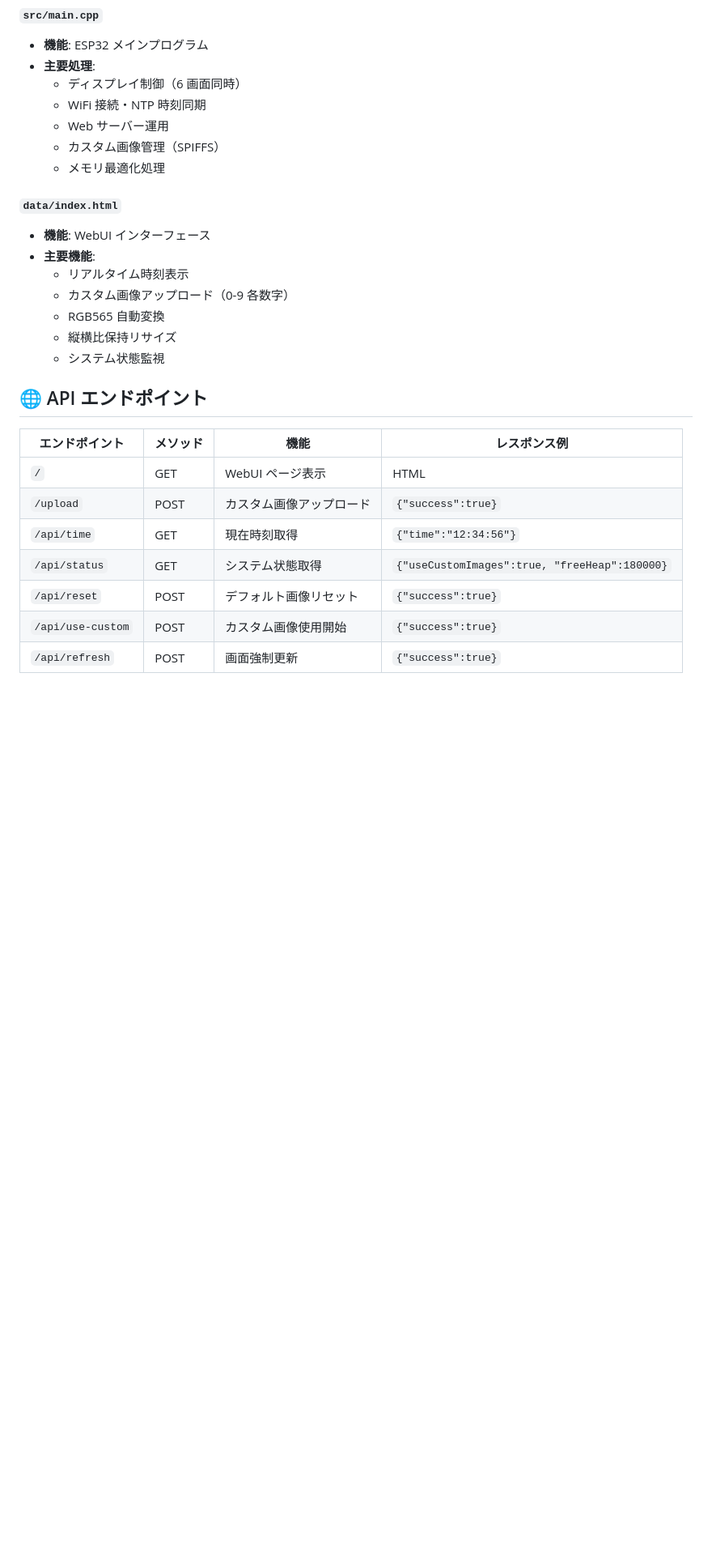
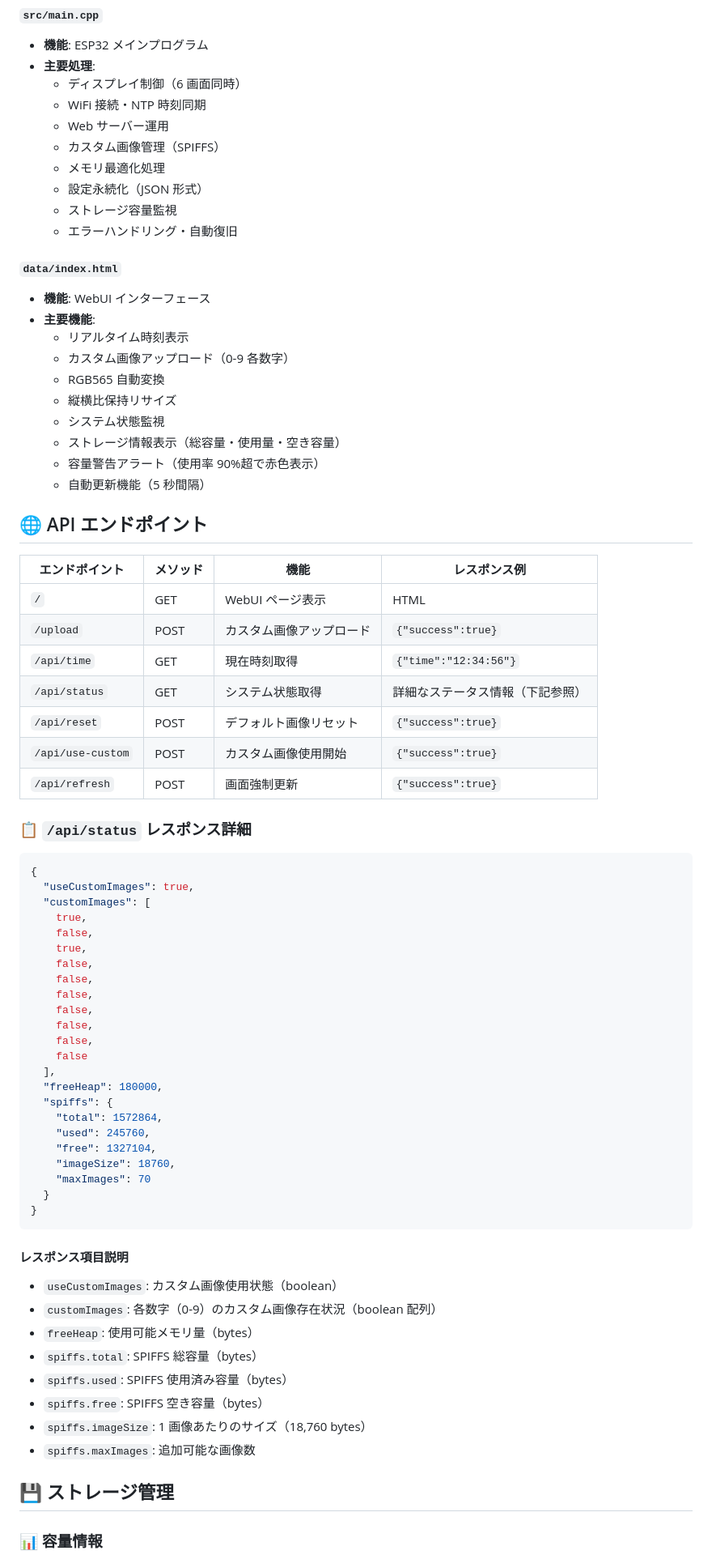
Before and after one commit to SplatoonSR/nikisi-ESP-IPS, a Markdown page: nikisiLOCAL/README.md, the part around one of its changes. Shown at 81% size. Drawn GitHub-style; blank space fills up the shorter version.

Commit message:
README.mdを更新し、カスタム画像の永続化機能、ストレージ監視、設定保存機能を追加。容量管理とエラーハンドリングの改善を反映。

````diff
--- a/nikisiLOCAL/README.md
+++ b/nikisiLOCAL/README.md
@@ -270,6 +282,9 @@ nikisiLOCAL/
   - Web サーバー運用
   - カスタム画像管理（SPIFFS）
   - メモリ最適化処理
+  - 設定永続化（JSON 形式）
+  - ストレージ容量監視
+  - エラーハンドリング・自動復旧
 
 #### `data/index.html`
 
@@ -280,15 +295,62 @@ nikisiLOCAL/
   - RGB565 自動変換
   - 縦横比保持リサイズ
   - システム状態監視
+  - ストレージ情報表示（総容量・使用量・空き容量）
+  - 容量警告アラート（使用率 90%超で赤色表示）
+  - 自動更新機能（5 秒間隔）
 
 ## 🌐 API エンドポイント
 
-| エンドポイント    | メソッド | 機能                     | レスポンス例                                  |
-| ----------------- | -------- | ------------------------ | --------------------------------------------- |
-| `/`               | GET      | WebUI ページ表示         | HTML                                          |
-| `/upload`         | POST     | カスタム画像アップロード | `{"success":true}`                            |
-| `/api/time`       | GET      | 現在時刻取得             | `{"time":"12:34:56"}`                         |
-| `/api/status`     | GET      | システム状態取得         | `{"useCustomImages":true, "freeHeap":180000}` |
-| `/api/reset`      | POST     | デフォルト画像リセット   | `{"success":true}`                            |
-| `/api/use-custom` | POST     | カスタム画像使用開始     | `{"success":true}`                            |
-| `/api/refresh`    | POST     | 画面強制更新             | `{"success":true}`                            |
+| エンドポイント    | メソッド | 機能                     | レスポンス例                     |
+| ----------------- | -------- | ------------------------ | -------------------------------- |
+| `/`               | GET      | WebUI ページ表示         | HTML                             |
+| `/upload`         | POST     | カスタム画像アップロード | `{"success":true}`               |
+| `/api/time`       | GET      | 現在時刻取得             | `{"time":"12:34:56"}`            |
+| `/api/status`     | GET      | システム状態取得         | 詳細なステータス情報（下記参照） |
+| `/api/reset`      | POST     | デフォルト画像リセット   | `{"success":true}`               |
+| `/api/use-custom` | POST     | カスタム画像使用開始     | `{"success":true}`               |
+| `/api/refresh`    | POST     | 画面強制更新             | `{"success":true}`               |
+
+### 📋 `/api/status` レスポンス詳細
+
+```json
+{
+  "useCustomImages": true,
+  "customImages": [
+    true,
+    false,
+    true,
+    false,
+    false,
+    false,
+    false,
+    false,
+    false,
+    false
+  ],
+  "freeHeap": 180000,
+  "spiffs": {
+    "total": 1572864,
+    "used": 245760,
+    "free": 1327104,
+    "imageSize": 18760,
+    "maxImages": 70
+  }
+}
+```
+
+#### レスポンス項目説明
+
+- `useCustomImages`: カスタム画像使用状態（boolean）
+- `customImages`: 各数字（0-9）のカスタム画像存在状況（boolean 配列）
+- `freeHeap`: 使用可能メモリ量（bytes）
+- `spiffs.total`: SPIFFS 総容量（bytes）
+- `spiffs.used`: SPIFFS 使用済み容量（bytes）
+- `spiffs.free`: SPIFFS 空き容量（bytes）
+- `spiffs.imageSize`: 1 画像あたりのサイズ（18,760 bytes）
+- `spiffs.maxImages`: 追加可能な画像数
+
+## 💾 ストレージ管理
+
+### 📊 容量情報
+
````
Also changed, not shown: other parts of nikisiLOCAL/README.md (+91 -0 lines).
